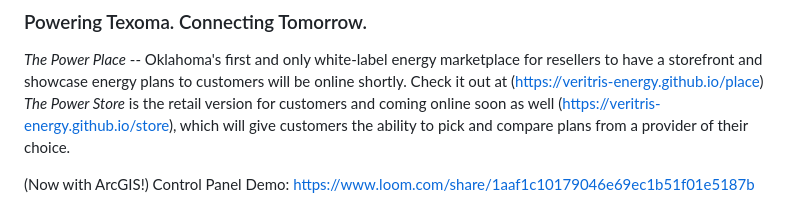
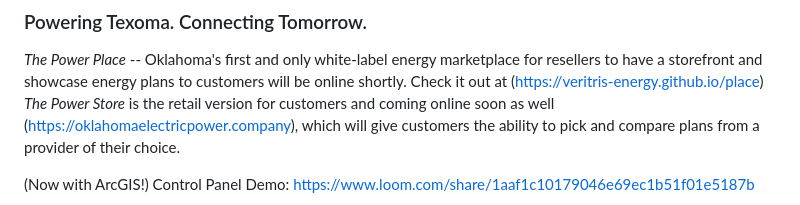
Before and after one commit to city-of-lawton/the-fista, a Markdown page: README.md, the part around the change. Rendered like a GitHub page.

Commit message:
Fix link for 'The Power Store' in README
Updated the link for 'The Power Store' to the new domain.

```diff
--- a/README.md
+++ b/README.md
@@ -2,7 +2,7 @@
 
 ### Powering Texoma. Connecting Tomorrow.
 _The Power Place_  -- Oklahoma's first and only white-label energy marketplace for resellers to have a storefront and showcase energy plans to customers will be online shortly. Check it out at (https://veritris-energy.github.io/place)
-_The Power Store_ is the retail version for customers and coming online soon as well (https://veritris-energy.github.io/store), which will give customers the ability to pick and compare plans from a provider of their choice.
+_The Power Store_ is the retail version for customers and coming online soon as well (https://oklahomaelectricpower.company), which will give customers the ability to pick and compare plans from a provider of their choice.
 
 (Now with ArcGIS!) Control Panel Demo: https://www.loom.com/share/1aaf1c10179046e69ec1b51f01e5187b
 
```
